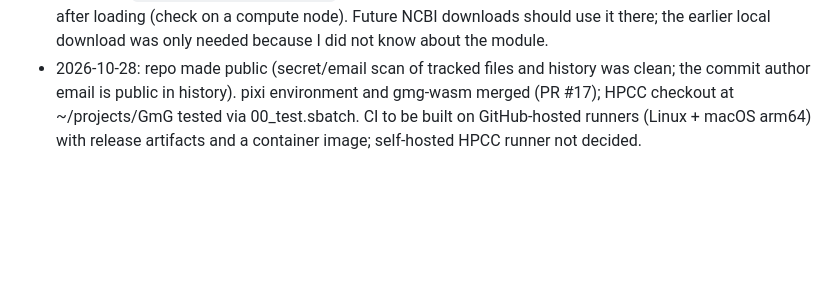
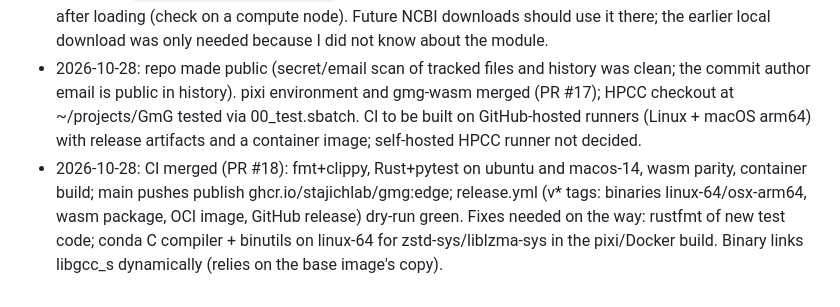
Before and after one commit to stajichlab/GmG, a Markdown page: LOG.md, the part around the change. Rendered like a GitHub page; blank space fills up the shorter version.

Commit message:
Log: CI merged, release dry run green
Co-Authored-By: Claude Sonnet 5.5 <noreply@anthropic.com>

```diff
--- a/LOG.md
+++ b/LOG.md
@@ -30,3 +30,4 @@ Chronological record of what was done, why, and what was decided. Newest at the
 - (07:xx) Stage 4-7 results in `reports/overnight_2026-10-27.md`. Incidents: overwrote the running binary (jobs crashed with SIGSEGV/SIGBUS, re-run; deploys are now versioned). Corrections: all 25 "species not in BFD" external genomes are unnamed in NCBI (no named novel species available); `ani` now = query containment^(1/k) (max() let a small contained reference score ~1). New: `gmg cluster`, BFD label audit (43 suspects, 23 hub references, 69 size outliers), calibrated default thresholds (known/novel), reps-only index sizes, v1 index format. Clusters: 6,104 at 95% ANI.
 - HPCC has `module load ncbi_datasets` (18.17.1, 18.30.1); on the login node the binary was not on PATH after loading (check on a compute node). Future NCBI downloads should use it there; the earlier local download was only needed because I did not know about the module.
 - 2026-10-28: repo made public (secret/email scan of tracked files and history was clean; the commit author email is public in history). pixi environment and gmg-wasm merged (PR #17); HPCC checkout at ~/projects/GmG tested via 00_test.sbatch. CI to be built on GitHub-hosted runners (Linux + macOS arm64) with release artifacts and a container image; self-hosted HPCC runner not decided.
+- 2026-10-28: CI merged (PR #18): fmt+clippy, Rust+pytest on ubuntu and macos-14, wasm parity, container build; main pushes publish ghcr.io/stajichlab/gmg:edge; release.yml (v* tags: binaries linux-64/osx-arm64, wasm package, OCI image, GitHub release) dry-run green. Fixes needed on the way: rustfmt of new test code; conda C compiler + binutils on linux-64 for zstd-sys/liblzma-sys in the pixi/Docker build. Binary links libgcc_s dynamically (relies on the base image's copy).
```
